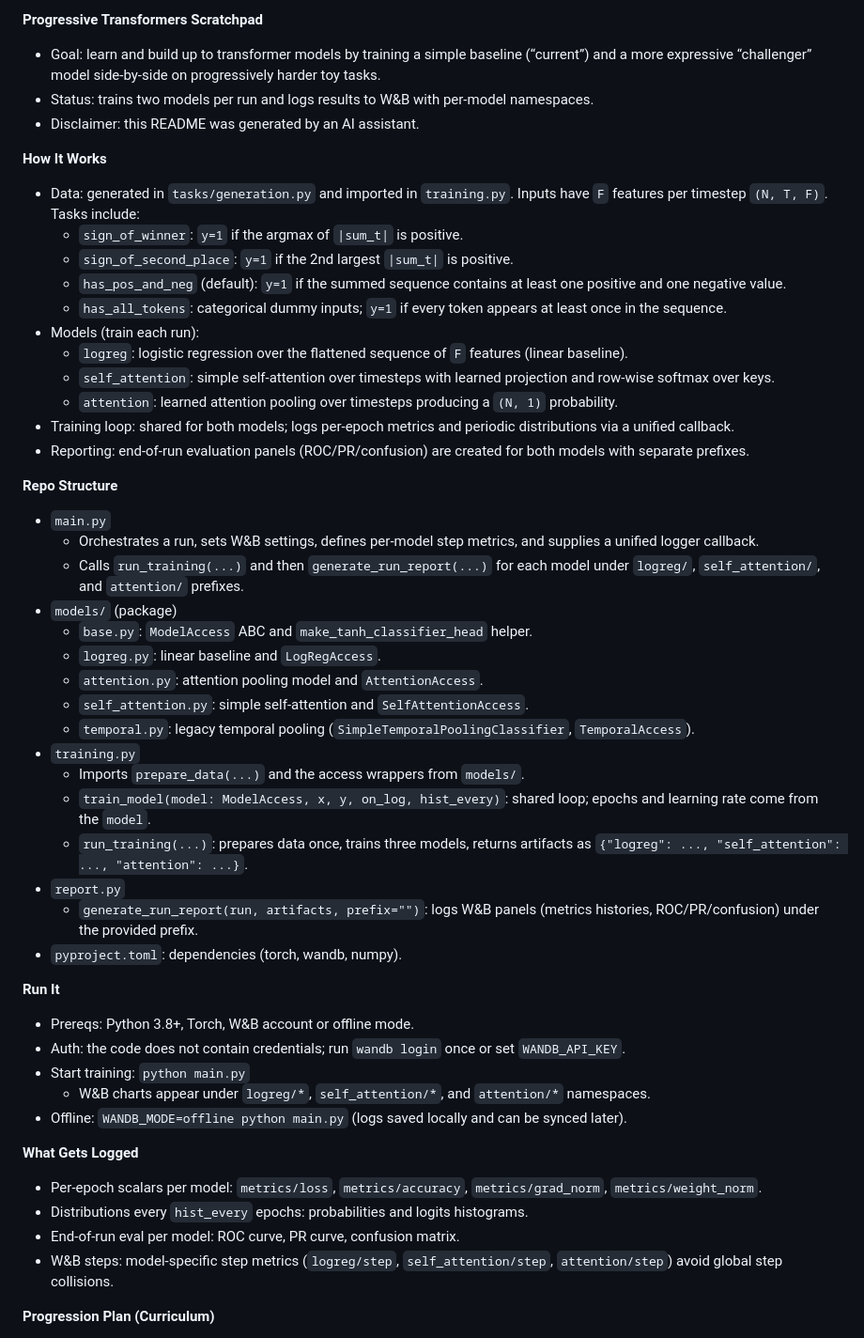
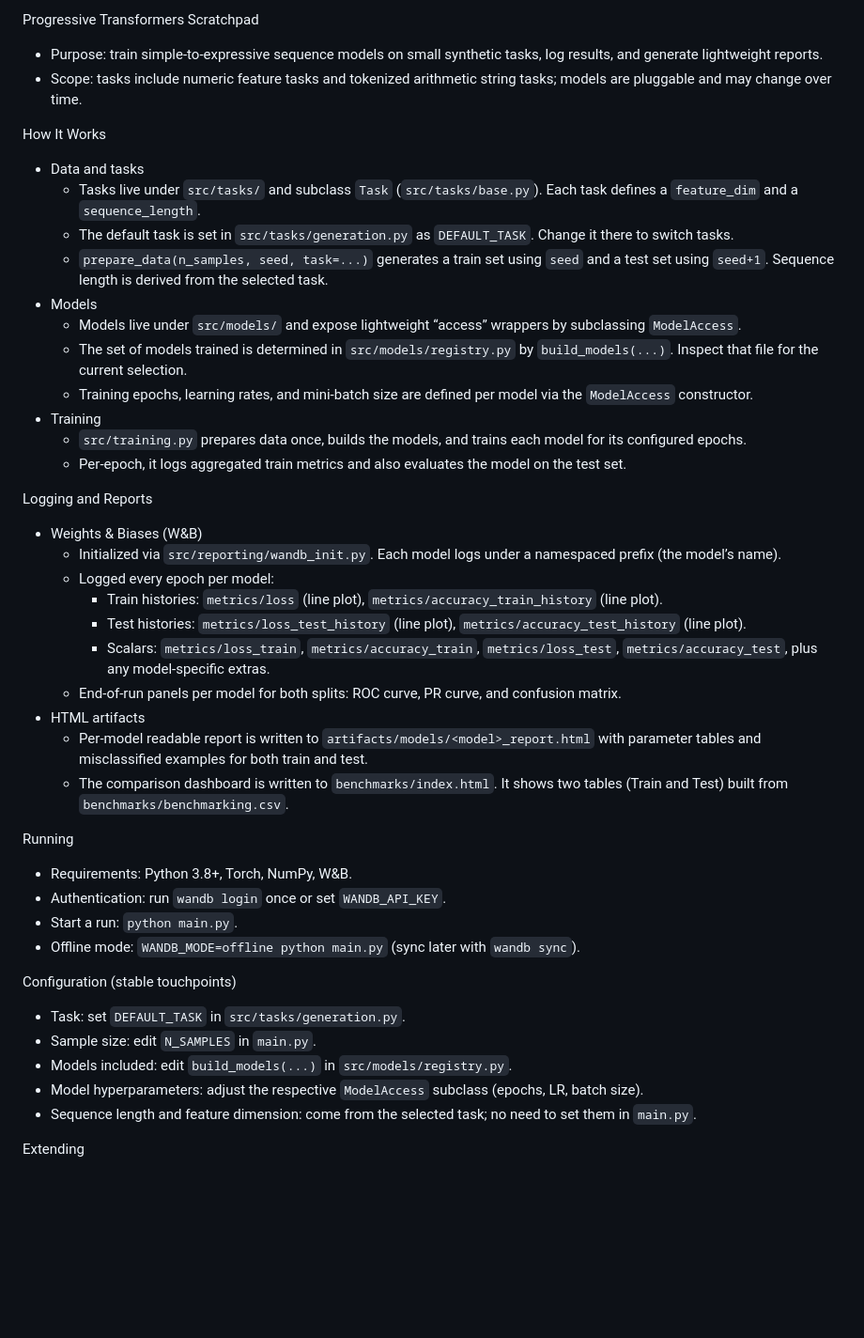
Before and after one commit to gsmafra/transformers-from-scratch, a Markdown page: README.md, the part around one of its changes. Shown at 94% size. Drawn GitHub-style; blank space fills up the shorter version.

Commit message:
docs: update readme

```diff
--- a/README.md
+++ b/README.md
@@ -1,56 +1,49 @@
-**Progressive Transformers Scratchpad**
+Progressive Transformers Scratchpad
 
-- Goal: learn and build up to transformer models by training a simple baseline (“current”) and a more expressive “challenger” model side‑by‑side on progressively harder toy tasks.
-- Status: trains two models per run and logs results to W&B with per‑model namespaces.
-- Disclaimer: this README was generated by an AI assistant.
+- Purpose: train simple-to-expressive sequence models on small synthetic tasks, log results, and generate lightweight reports.
+- Scope: tasks include numeric feature tasks and tokenized arithmetic string tasks; models are pluggable and may change over time.
 
-**How It Works**
+How It Works
 
-- Data: generated in `tasks/generation.py` and imported in `training.py`. Inputs have `F` features per timestep `(N, T, F)`. Tasks include:
-  - `sign_of_winner`: `y=1` if the argmax of `|sum_t|` is positive.
-  - `sign_of_second_place`: `y=1` if the 2nd largest `|sum_t|` is positive.
-  - `has_pos_and_neg` (default): `y=1` if the summed sequence contains at least one positive and one negative value.
-  - `has_all_tokens`: categorical dummy inputs; `y=1` if every token appears at least once in the sequence.
-- Models (train each run):
-  - `logreg`: logistic regression over the flattened sequence of `F` features (linear baseline).
-  - `self_attention`: simple self‑attention over timesteps with learned projection and row‑wise softmax over keys.
-  - `attention`: learned attention pooling over timesteps producing a `(N, 1)` probability.
-- Training loop: shared for both models; logs per‑epoch metrics and periodic distributions via a unified callback.
-- Reporting: end‑of‑run evaluation panels (ROC/PR/confusion) are created for both models with separate prefixes.
+- Data and tasks
+  - Tasks live under `src/tasks/` and subclass `Task` (`src/tasks/base.py`). Each task defines a `feature_dim` and a `sequence_length`.
+  - The default task is set in `src/tasks/generation.py` as `DEFAULT_TASK`. Change it there to switch tasks.
+  - `prepare_data(n_samples, seed, task=...)` generates a train set using `seed` and a test set using `seed+1`. Sequence length is derived from the selected task.
+- Models
+  - Models live under `src/models/` and expose lightweight “access” wrappers by subclassing `ModelAccess`.
+  - The set of models trained is determined in `src/models/registry.py` by `build_models(...)`. Inspect that file for the current selection.
+  - Training epochs, learning rates, and mini-batch size are defined per model via the `ModelAccess` constructor.
+- Training
+  - `src/training.py` prepares data once, builds the models, and trains each model for its configured epochs.
+  - Per-epoch, it logs aggregated train metrics and also evaluates the model on the test set.
 
-**Repo Structure**
+Logging and Reports
 
-- `main.py`
-  - Orchestrates a run, sets W&B settings, defines per‑model step metrics, and supplies a unified logger callback.
-  - Calls `run_training(...)` and then `generate_run_report(...)` for each model under `logreg/`, `self_attention/`, and `attention/` prefixes.
-- `models/` (package)
-  - `base.py`: `ModelAccess` ABC and `make_tanh_classifier_head` helper.
-  - `logreg.py`: linear baseline and `LogRegAccess`.
-  - `attention.py`: attention pooling model and `AttentionAccess`.
-  - `self_attention.py`: simple self‑attention and `SelfAttentionAccess`.
-  - `temporal.py`: legacy temporal pooling (`SimpleTemporalPoolingClassifier`, `TemporalAccess`).
-- `training.py`
-  - Imports `prepare_data(...)` and the access wrappers from `models/`.
-  - `train_model(model: ModelAccess, x, y, on_log, hist_every)`: shared loop; epochs and learning rate come from the `model`.
-  - `run_training(...)`: prepares data once, trains three models, returns artifacts as `{"logreg": ..., "self_attention": ..., "attention": ...}`.
-- `report.py`
-  - `generate_run_report(run, artifacts, prefix="")`: logs W&B panels (metrics histories, ROC/PR/confusion) under the provided prefix.
-- `pyproject.toml`: dependencies (torch, wandb, numpy).
+- Weights & Biases (W&B)
+  - Initialized via `src/reporting/wandb_init.py`. Each model logs under a namespaced prefix (the model’s name).
+  - Logged every epoch per model:
+    - Train histories: `metrics/loss` (line plot), `metrics/accuracy_train_history` (line plot).
+    - Test histories: `metrics/loss_test_history` (line plot), `metrics/accuracy_test_history` (line plot).
+    - Scalars: `metrics/loss_train`, `metrics/accuracy_train`, `metrics/loss_test`, `metrics/accuracy_test`, plus any model-specific extras.
+  - End-of-run panels per model for both splits: ROC curve, PR curve, and confusion matrix.
+- HTML artifacts
+  - Per-model readable report is written to `artifacts/models/<model>_report.html` with parameter tables and misclassified examples for both train and test.
+  - The comparison dashboard is written to `benchmarks/index.html`. It shows two tables (Train and Test) built from `benchmarks/benchmarking.csv`.
 
-**Run It**
+Running
 
-- Prereqs: Python 3.8+, Torch, W&B account or offline mode.
-- Auth: the code does not contain credentials; run `wandb login` once or set `WANDB_API_KEY`.
-- Start training: `python main.py`
-  - W&B charts appear under `logreg/*`, `self_attention/*`, and `attention/*` namespaces.
-- Offline: `WANDB_MODE=offline python main.py` (logs saved locally and can be synced later).
+- Requirements: Python 3.8+, Torch, NumPy, W&B.
+- Authentication: run `wandb login` once or set `WANDB_API_KEY`.
+- Start a run: `python main.py`.
+- Offline mode: `WANDB_MODE=offline python main.py` (sync later with `wandb sync`).
 
-**What Gets Logged**
+Configuration (stable touchpoints)
 
-- Per‑epoch scalars per model: `metrics/loss`, `metrics/accuracy`, `metrics/grad_norm`, `metrics/weight_norm`.
-- Distributions every `hist_every` epochs: probabilities and logits histograms.
-- End‑of‑run eval per model: ROC curve, PR curve, confusion matrix.
-- W&B steps: model‑specific step metrics (`logreg/step`, `self_attention/step`, `attention/step`) avoid global step collisions.
+- Task: set `DEFAULT_TASK` in `src/tasks/generation.py`.
+- Sample size: edit `N_SAMPLES` in `main.py`.
+- Models included: edit `build_models(...)` in `src/models/registry.py`.
+- Model hyperparameters: adjust the respective `ModelAccess` subclass (epochs, LR, batch size).
+- Sequence length and feature dimension: come from the selected task; no need to set them in `main.py`.
 
-**Progression Plan (Curriculum)**
+Extending
 
```
Also changed, not shown: other parts of README.md (+2 -23 lines).
